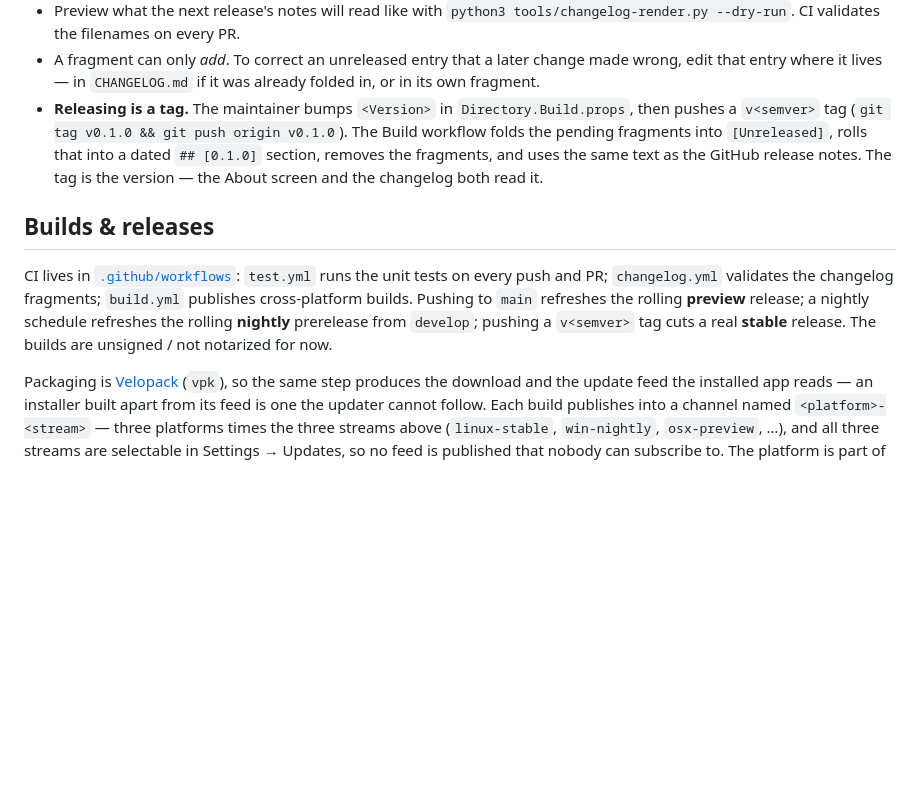
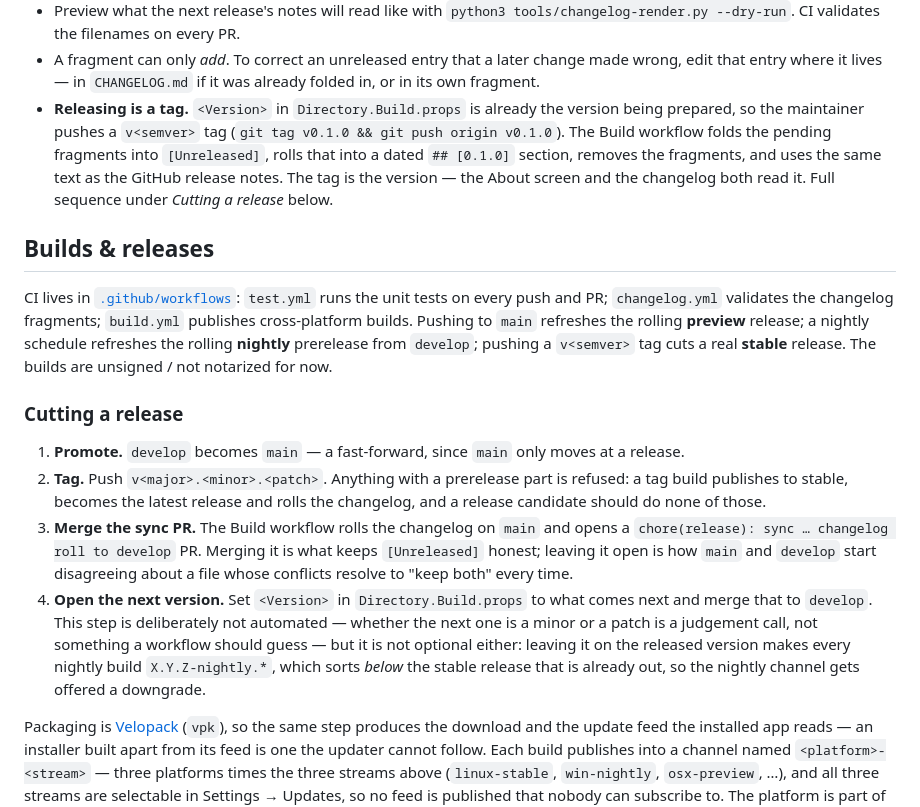
Before and after one commit to Lionear/Kontena, a Markdown page: CONTRIBUTING.md, the part around the change. Drawn GitHub-style; blank space fills up the shorter version.

Commit message:
docs(contributing): write down the release sequence
The version bump after a release had no home: the only mention of <Version>
was the one before the tag, so 0.2.0 shipped and develop kept building
0.2.0-nightly.* — below the stable that was already out.

The sync PR is the other step nobody could have known about, since it only
started existing with KON-127.

```diff
--- a/CONTRIBUTING.md
+++ b/CONTRIBUTING.md
@@ -98,11 +98,12 @@ See [`changelog.d/README.md`](changelog.d/README.md) for the details.
   `python3 tools/changelog-render.py --dry-run`. CI validates the filenames on every PR.
 - A fragment can only *add*. To correct an unreleased entry that a later change made wrong, edit that
   entry where it lives — in `CHANGELOG.md` if it was already folded in, or in its own fragment.
-- **Releasing is a tag.** The maintainer bumps `<Version>` in `Directory.Build.props`, then pushes a
-  `v<semver>` tag (`git tag v0.1.0 && git push origin v0.1.0`). The Build workflow folds the pending
-  fragments into `[Unreleased]`, rolls that into a dated `## [0.1.0]` section, removes the fragments,
-  and uses the same text as the GitHub release notes.
-  The tag is the version — the About screen and the changelog both read it.
+- **Releasing is a tag.** `<Version>` in `Directory.Build.props` is already the version being
+  prepared, so the maintainer pushes a `v<semver>` tag (`git tag v0.1.0 && git push origin v0.1.0`).
+  The Build workflow folds the pending fragments into `[Unreleased]`, rolls that into a dated
+  `## [0.1.0]` section, removes the fragments, and uses the same text as the GitHub release notes.
+  The tag is the version — the About screen and the changelog both read it. Full sequence under
+  *Cutting a release* below.
 
 ## Builds & releases
 
@@ -111,6 +112,22 @@ and PR; `changelog.yml` validates the changelog fragments; `build.yml` publishes
 builds. Pushing to `main` refreshes the rolling **preview** release; a nightly schedule refreshes
 the rolling **nightly** prerelease from `develop`; pushing a `v<semver>` tag cuts a real **stable**
 release. The builds are unsigned / not notarized for now.
+
+### Cutting a release
+
+1. **Promote.** `develop` becomes `main` — a fast-forward, since `main` only moves at a release.
+2. **Tag.** Push `v<major>.<minor>.<patch>`. Anything with a prerelease part is refused: a tag build
+   publishes to stable, becomes the latest release and rolls the changelog, and a release candidate
+   should do none of those.
+3. **Merge the sync PR.** The Build workflow rolls the changelog on `main` and opens a
+   `chore(release): sync … changelog roll to develop` PR. Merging it is what keeps `[Unreleased]`
+   honest; leaving it open is how `main` and `develop` start disagreeing about a file whose conflicts
+   resolve to "keep both" every time.
+4. **Open the next version.** Set `<Version>` in `Directory.Build.props` to what comes next and merge
+   that to `develop`. This step is deliberately not automated — whether the next one is a minor or a
+   patch is a judgement call, not something a workflow should guess — but it is not optional either:
+   leaving it on the released version makes every nightly build `X.Y.Z-nightly.*`, which sorts *below*
+   the stable release that is already out, so the nightly channel gets offered a downgrade.
 
 Packaging is [Velopack](https://velopack.io) (`vpk`), so the same step produces the download and the
 update feed the installed app reads — an installer built apart from its feed is one the updater
```
